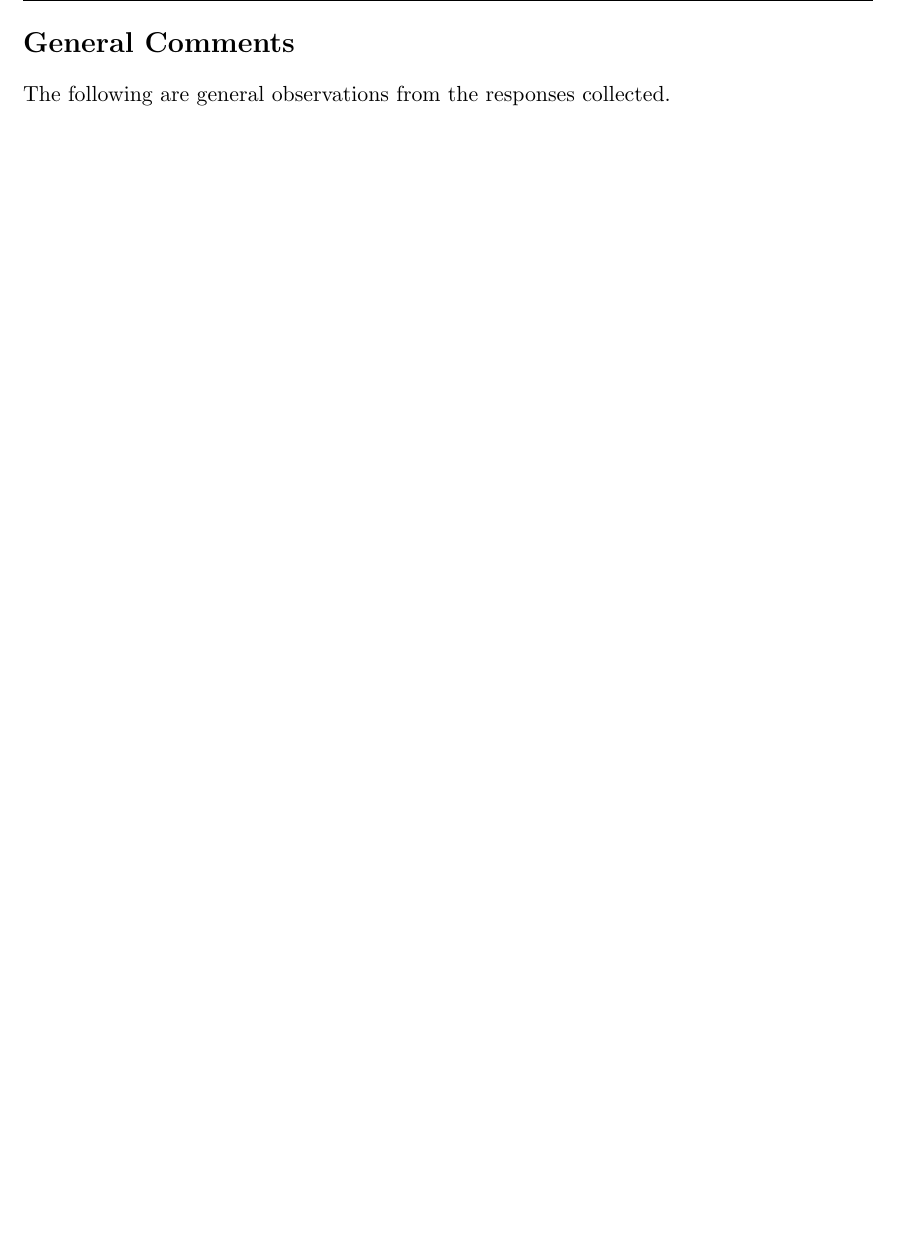
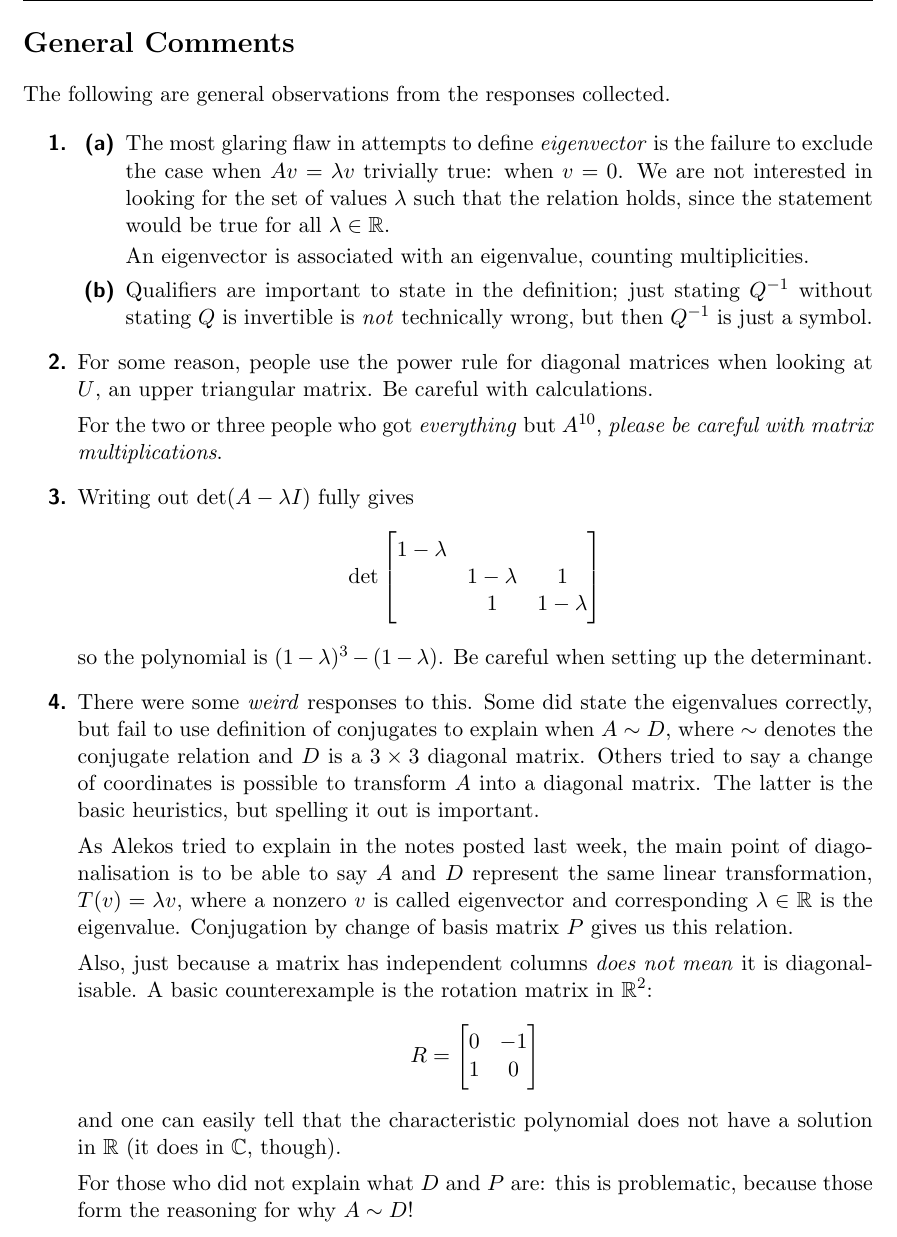
Before and after one commit to rex-hsieh/linear_algebra_summer_18, a LaTeX problem sheet (Linear_Algebra_Summer_18_Quiz_4_Solution.tex): part of page 4 of 4, cut so that both start at the same text, the shorter picture padded with empty space. Compiled offline with pdfLaTeX.

Commit message:
updated.

```diff
--- a/Linear_Algebra_Summer_18_Quiz_4_Solution.tex
+++ b/Linear_Algebra_Summer_18_Quiz_4_Solution.tex
@@ -157,7 +157,7 @@
 \DeclareMathOperator{\D}{\dif}
 \DeclareMathOperator{\Span}{span}
 \DeclareMathOperator{\PP}{\mathbf{P}}
-\DeclareMathOperator{\CC}{\mathscr{C}}
+\DeclareMathOperator{\CC}{\mathbb{C}}
 \DeclareMathOperator{\sgn}{sgn}
 
 \DeclareMathOperator{\col}{Col}
@@ -353,6 +353,45 @@ is similar to a diagonal matrix.
 The following are general observations from the responses collected.
 
 
+\begin{enumerate}
+	\item \begin{enumerate}
+		\item The most glaring flaw in attempts to define \textit{eigenvector} is the failure to exclude the case when $Av = \lambda v$ trivially true: when $v = 0$. We are not interested in looking for the set of values $\lambda$ such that the relation holds, since the statement would be true for all $\lambda \in \R$.
+
+		An eigenvector is associated with an eigenvalue, counting multiplicities.
+
+		\item Qualifiers are important to state in the definition; just stating $Q^{-1}$ without stating $Q$ is invertible is \textit{not} technically wrong, but then $Q^{-1}$ is just a symbol.
+	\end{enumerate}
+
+
+	\item For some reason, people use the power rule for diagonal matrices when looking at $U$, an upper triangular matrix. Be careful with calculations.
+
+	For the two or three people who got \textit{everything} but $A^{10}$, \textit{please be careful with matrix multiplications}.
+
+
+	\item Writing out $\det(A-\lambda I)$ fully gives
+	\begin{align*}
+	\det \begin{bmatrix}
+	1-\lambda & & \\ & 1-\lambda & 1 \\ & 1 & 1-\lambda
+	\end{bmatrix}
+	\end{align*}
+	so the polynomial is $(1-\lambda)^3 - (1-\lambda)$. Be careful when setting up the determinant.
+
+
+	\item There were some \textit{weird} responses to this. Some did state the eigenvalues correctly, but fail to use definition of conjugates to explain when $A \sim D$, where $\sim$ denotes the conjugate relation and $D$ is a $3 \times 3$ diagonal matrix. Others tried to say a change of coordinates is possible to transform $A$ into a diagonal matrix. The latter is the basic heuristics, but spelling it out is important.
+
+	As Alekos tried to explain in the notes posted last week, the main point of diagonalisation is to be able to say $A$ and $D$ represent the same linear transformation, $T(v) = \lambda v$, where a nonzero $v$ is called eigenvector and corresponding $\lambda \in \R$ is the eigenvalue. Conjugation by change of basis matrix $P$ gives us this relation.
+
+	Also, just because a matrix has independent columns \textit{does not mean} it is diagonalisable. A basic counterexample is the rotation matrix in $\R^2$:
+	\begin{align*}
+	R = \begin{bmatrix}
+	0 & -1 \\ 1 & 0
+	\end{bmatrix}
+	\end{align*}
+	and one can easily tell that the characteristic polynomial does not have a solution in $\R$ (it does in $\CC$, though).
+
+	For those who did not explain what $D$ and $P$ are: this is problematic, because those form the reasoning for why $A \sim D$!
+\end{enumerate}
+
 
 
 
```
Also changed, not shown: Linear_Algebra_Summer_18_Quiz_4_Solution.pdf, 2 other files.
